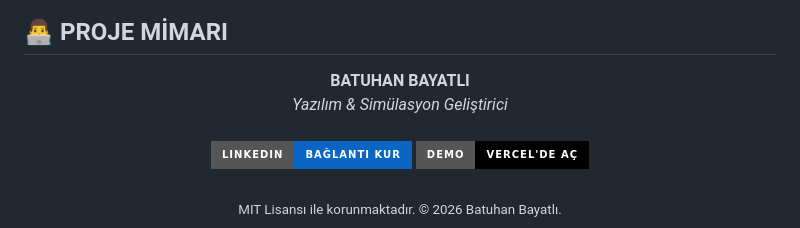
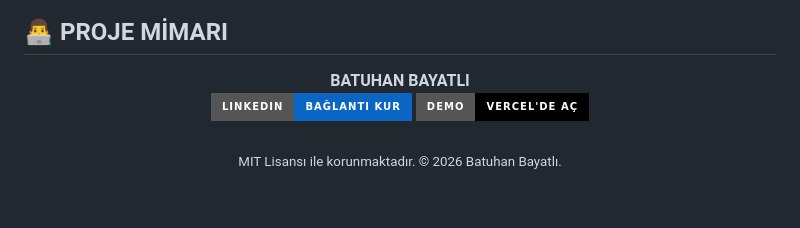
Before and after one commit to batuhanbayatli/lidar-3d-interactive-sim, a Markdown page: README.md, the part around the change. Rendered like a GitHub page; badges without logos; blank space fills up the shorter version.

```diff
--- a/README.md
+++ b/README.md
@@ -104,7 +104,6 @@ Doğrudan kurulumsuz denemek için:
 
 <div align="center">
   <b>BATUHAN BAYATLI</b><br/>
-  <i>Yazılım & Simülasyon Geliştirici</i><br/><br/>
   <a href="https://www.linkedin.com/in/batuhanbayatlı" target="_blank">
     <img src="https://img.shields.io/badge/LinkedIn-Bağlantı_Kur-0A66C2?style=for-the-badge&logo=linkedin&logoColor=white"/>
   </a>
```
